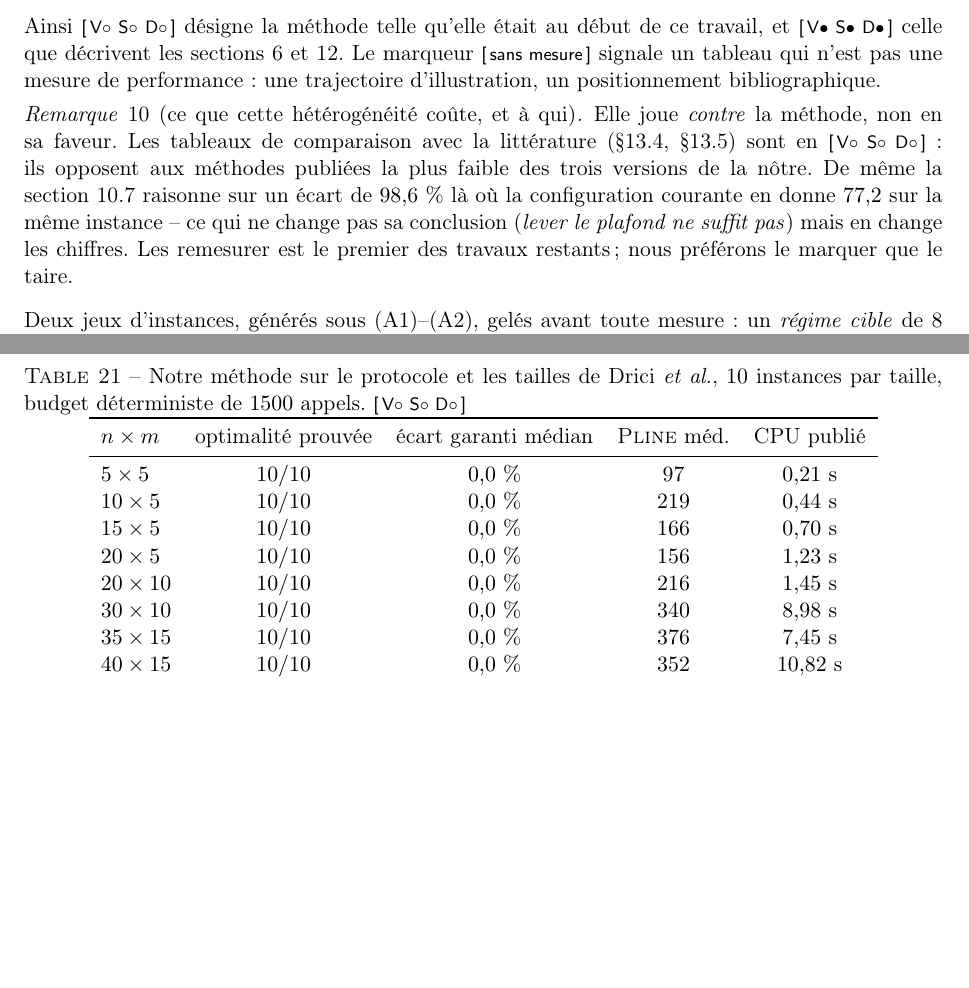
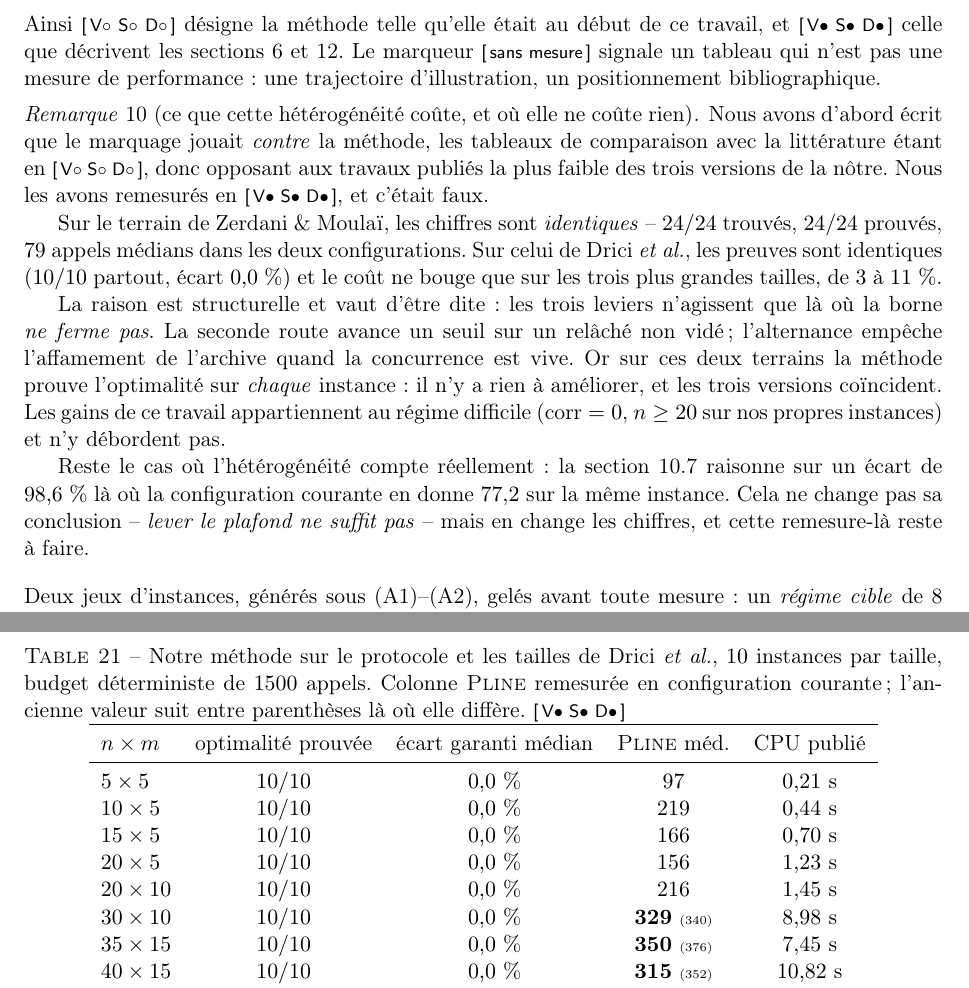
Before and after one commit to sisisoso2127-prog/hi, a LaTeX paper (doc/hybride.tex): two parts of pages 22 and 37 of 39, joined at a grey line, cut so that both start at the same text, the shorter picture padded with empty space. Compiled offline with pdfLaTeX.

Commit message:
Remesurer ZM et Drici en configuration courante : la these etait fausse
Nous avions ecrit que les tableaux de comparaison avec la litterature
opposaient aux travaux publies la plus faible des trois versions de notre
methode, et que l'article s'y sous-estimait. La remesure le refute.

ZERDANI & MOULAI, 24 instances, [V* S* D*] contre [V o S o D o] :
  chiffres IDENTIQUES -- 24/24 trouves, 24/24 prouves, 79 appels medians,
  encadrement valide 24/24. Aucune difference, pas une ligne.

DRICI ET AL., leur protocole, 10 instances par taille :
  preuves identiques  : 10/10 partout, ecart garanti 0,0 % partout
  cout identique      : 5x5 97, 10x5 219, 15x5 166, 20x5 156, 20x10 216
  cout ameliore       : 30x10 340 -> 329   35x15 376 -> 350
                        40x15 352 -> 315
  soit 3 a 11 %, et seulement sur les trois plus grandes tailles.

LA RAISON EST STRUCTURELLE, et c'est ce qui rend le resultat utile plutot
que decevant : les trois leviers n'agissent que la ou la borne NE FERME
PAS. La seconde route avance un seuil sur un relache non vide ; l'alternance
empeche l'affamement de l'archive quand la concurrence est vive. Or sur ces
deux terrains la methode prouve l'optimalite sur CHAQUE instance -- il n'y a
rien a ameliorer, et les trois versions coincident. Les gains de ce travail
appartiennent au regime difficile (corr = 0, n >= 20 sur nos propres
instances) et n'y debordent pas.

L'article est corrige en consequence : le tableau ZM porte desormais le
marqueur [o o o] = [* * *] avec la mention « mesure dans les deux
configurations, chiffres identiques » ; le tableau Drici passe en [* * *]
avec les anciennes valeurs entre parentheses la ou elles different ; et la
remarque du protocole, qui affirmait que l'heterogeneite jouait contre la
methode, est remplacee par ce que la mesure a montre -- en gardant trace de
ce qu'elle disait d'abord.

Ce qui reste vrai de cette remarque : la section CGLP raisonne sur 98,6 %
la ou la configuration courante donne 77,2 sur la meme instance. Cette
remesure-la reste a faire.

Co-Authored-By: Claude Opus 5 <noreply@anthropic.com>
Claude-Session: https://claude.ai/code/session_01Vjg5TRRLVPeTRqTynoi5JN

```diff
--- a/doc/hybride.tex
+++ b/doc/hybride.tex
@@ -1639,16 +1639,32 @@ et~\ref{sec:seuil}. Le marqueur \confna{} signale un tableau qui n'est pas
 une mesure de performance : une trajectoire d'illustration, un
 positionnement bibliographique.
 
-\begin{remark}[ce que cette hétérogénéité coûte, et à qui]
-Elle joue \emph{contre} la méthode, non en sa faveur. Les tableaux de
-comparaison avec la littérature (§\ref{sec:matchzm}, §\ref{sec:matchdrici})
-sont en \conf{0}{0}{0} : ils opposent aux méthodes publiées la plus faible
-des trois versions de la nôtre. De même la section~\ref{sec:cglp} raisonne
-sur un écart de $98{,}6\ \%$ là où la configuration courante en donne
-$77{,}2$ sur la même instance -- ce qui ne change pas sa conclusion
-(\emph{lever le plafond ne suffit pas}) mais en change les chiffres. Les
-remesurer est le premier des travaux restants ; nous préférons le marquer
-que le taire.
+\begin{remark}[ce que cette hétérogénéité coûte, et où elle ne coûte rien]
+Nous avons d'abord écrit que le marquage jouait \emph{contre} la méthode,
+les tableaux de comparaison avec la littérature étant en \conf{0}{0}{0},
+donc opposant aux travaux publiés la plus faible des trois versions de la
+nôtre. Nous les avons remesurés en \conf{1}{1}{1}, et c'était faux.
+
+Sur le terrain de Zerdani \& Moulaï, les chiffres sont \emph{identiques} --
+$24/24$ trouvés, $24/24$ prouvés, $79$ appels médians dans les deux
+configurations. Sur celui de Drici \emph{et al.}, les preuves sont
+identiques ($10/10$ partout, écart $0{,}0\ \%$) et le coût ne bouge que sur
+les trois plus grandes tailles, de $3$ à $11\ \%$.
+
+La raison est structurelle et vaut d'être dite : les trois leviers
+n'agissent que là où la borne \emph{ne ferme pas}. La seconde route avance
+un seuil sur un relâché non vidé ; l'alternance empêche l'affamement de
+l'archive quand la concurrence est vive. Or sur ces deux terrains la
+méthode prouve l'optimalité sur \emph{chaque} instance : il n'y a rien à
+améliorer, et les trois versions coïncident. Les gains de ce travail
+appartiennent au régime difficile ($\text{corr}=0$, $n\ge 20$ sur nos
+propres instances) et n'y débordent pas.
+
+Reste le cas où l'hétérogénéité compte réellement : la
+section~\ref{sec:cglp} raisonne sur un écart de $98{,}6\ \%$ là où la
+configuration courante en donne $77{,}2$ sur la même instance. Cela ne
+change pas sa conclusion -- \emph{lever le plafond ne suffit pas} -- mais en
+change les chiffres, et cette remesure-là reste à faire.
 \end{remark}
 
 \medskip\noindent
@@ -2707,7 +2723,9 @@ est solide.
 
 \begin{table}[htbp]
 \centering
-\caption{Match, $24$ instances, vérité terrain par énumération.\ \conf{0}{0}{0}}
+\caption{Match, $24$ instances, vérité terrain par énumération. Mesuré
+dans \emph{les deux} configurations : chiffres identiques.\
+\conf{0}{0}{0}\,=\,\conf{1}{1}{1}}
 \label{tab:match}
 \begin{tabular}{lcc}
 \toprule
@@ -2807,7 +2825,8 @@ quelles.
 \centering
 \caption{Notre méthode sur le protocole et les tailles de Drici
 \emph{et al.}, $10$ instances par taille, budget déterministe de $1500$
-appels.\ \conf{0}{0}{0}}
+appels. Colonne \ILP{} remesurée en configuration courante ; l'ancienne
+valeur suit entre parenthèses là où elle diffère.\ \conf{1}{1}{1}}
 \label{tab:drici}
 \begin{tabular}{lcccc}
 \toprule
@@ -2819,9 +2838,9 @@ $10\times 5$  & $10/10$ & $0{,}0\ \%$ & $219$ & $0{,}44$~s\\
 $15\times 5$  & $10/10$ & $0{,}0\ \%$ & $166$ & $0{,}70$~s\\
 $20\times 5$  & $10/10$ & $0{,}0\ \%$ & $156$ & $1{,}23$~s\\
 $20\times 10$ & $10/10$ & $0{,}0\ \%$ & $216$ & $1{,}45$~s\\
-$30\times 10$ & $10/10$ & $0{,}0\ \%$ & $340$ & $8{,}98$~s\\
-$35\times 15$ & $10/10$ & $0{,}0\ \%$ & $376$ & $7{,}45$~s\\
-$40\times 15$ & $10/10$ & $0{,}0\ \%$ & $352$ & $10{,}82$~s\\
+$30\times 10$ & $10/10$ & $0{,}0\ \%$ & $\mathbf{329}$~{\tiny$(340)$} & $8{,}98$~s\\
+$35\times 15$ & $10/10$ & $0{,}0\ \%$ & $\mathbf{350}$~{\tiny$(376)$} & $7{,}45$~s\\
+$40\times 15$ & $10/10$ & $0{,}0\ \%$ & $\mathbf{315}$~{\tiny$(352)$} & $10{,}82$~s\\
 \bottomrule
 \end{tabular}
 \end{table}
```
Also changed, not shown: doc/hybride.pdf.
